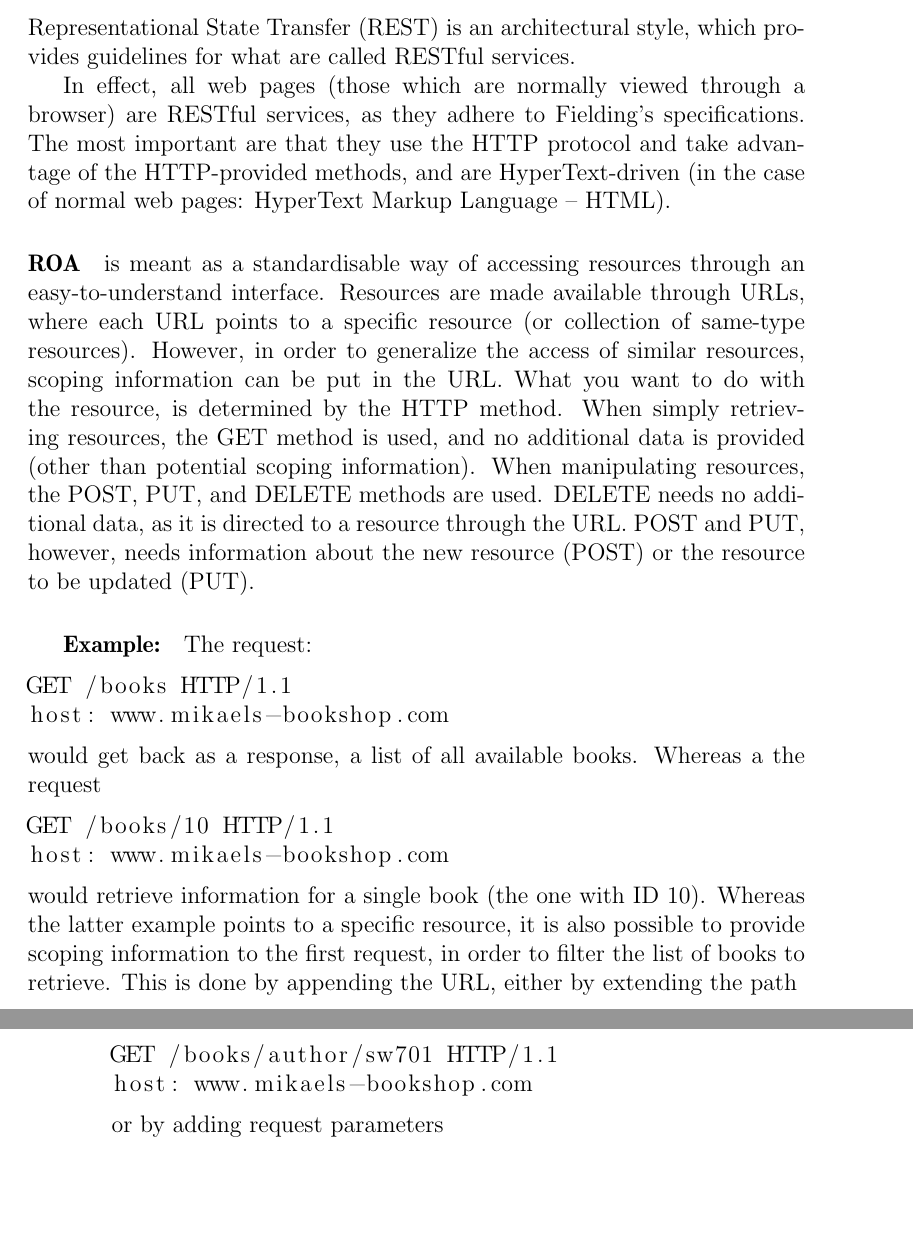
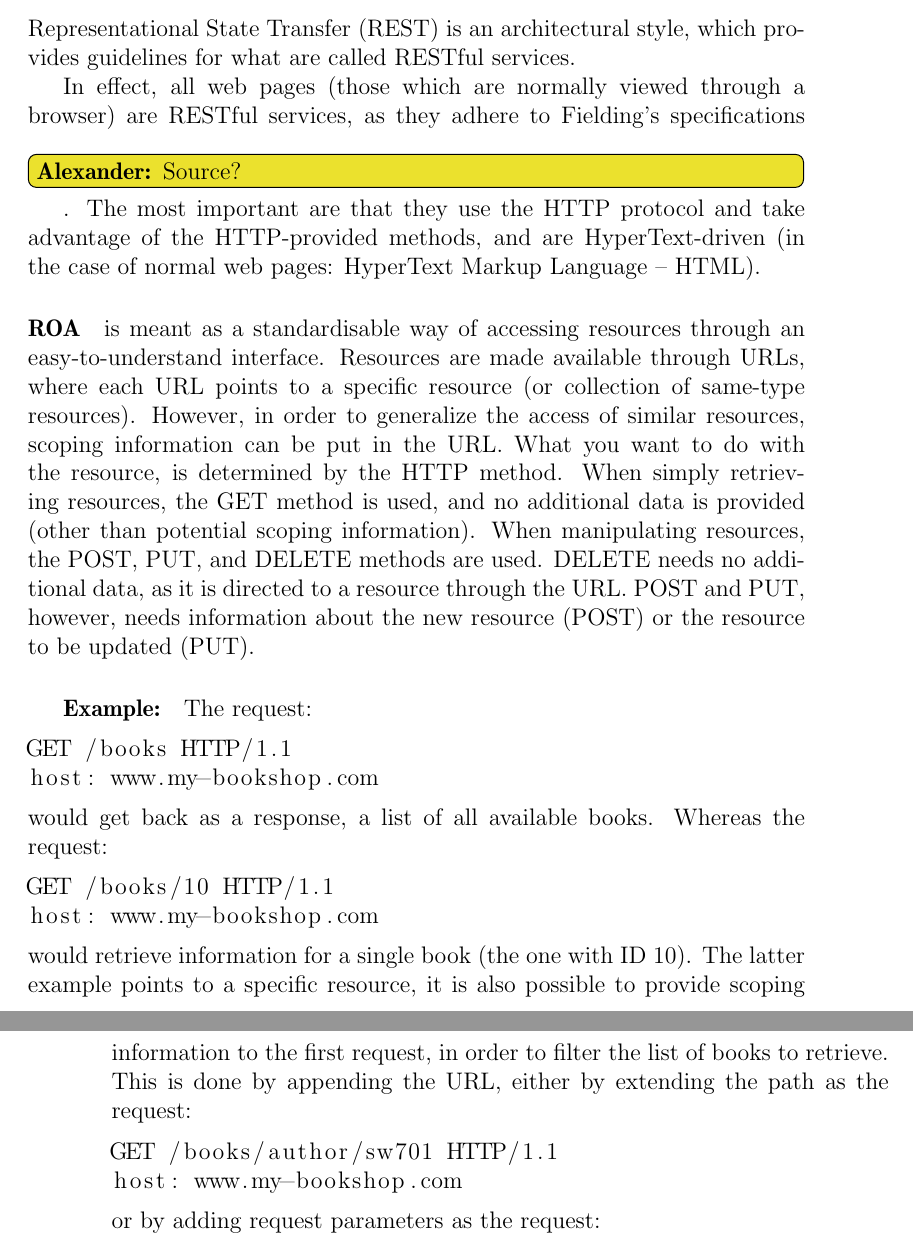
Before and after one commit to sw701e14/report, a LaTeX thesis (main.tex, which reads content/webservice.tex): two parts of pages 23 and 24 of 38, joined at a grey line, cut so that both start at the same text, the shorter picture padded with empty space. Compiled offline with pdfLaTeX; a LaTeX package or settings file that is missing is left out.

Commit message:
Corrected Web services #14

```diff
--- a/content/webservice.tex
+++ b/content/webservice.tex
@@ -19,7 +19,7 @@ Additionally there are OPTIONS, HEAD, TRACE, and CONNECT.
 \subsection{REST}
 Representational State Transfer (REST) is an architectural style, which provides guidelines for what are called RESTful services.
 
-In effect, all web pages (those which are normally viewed through a browser) are RESTful services, as they adhere to Fielding's specifications.
+In effect, all web pages (those which are normally viewed through a browser) are RESTful services, as they adhere to Fielding's specifications\alexander{Source?}.
 The most important are that they use the HTTP protocol and take advantage of the HTTP-provided methods, and are HyperText-driven (in the case of normal web pages: HyperText Markup Language -- HTML).
 
 \paragraph{ROA} is meant as a standardisable way of accessing resources through an easy-to-understand interface.
@@ -34,21 +34,21 @@ POST and PUT, however, needs information about the new resource (POST) or the re
 
 \begin{lstlisting}
 GET /books HTTP/1.1
-host: www.mikaels-bookshop.com
+host: www.my-bookshop.com
 \end{lstlisting}
 would get back as a response, a list of all available books.
-Whereas a the request
+Whereas the request:
 \begin{lstlisting}
 GET /books/10 HTTP/1.1
-host: www.mikaels-bookshop.com
+host: www.my-bookshop.com
 \end{lstlisting}
-would retrieve information for a single book (the one with ID  10).
-Whereas the latter example points to a specific resource, it is also possible to provide scoping information to the first request, in order to filter the list of books to retrieve.
-This is done by appending the URL, either by extending the path
+would retrieve information for a single book (the one with ID 10).
+The latter example points to a specific resource, it is also possible to provide scoping information to the first request, in order to filter the list of books to retrieve.
+This is done by appending the URL, either by extending the path as the request:
 \begin{lstlisting}
 GET /books/author/sw701 HTTP/1.1
-host: www.mikaels-bookshop.com
+host: www.my-bookshop.com
 \end{lstlisting}
-or by adding request parameters
+or by adding request parameters as the request:
 \begin{lstlisting}
 GET /books?author=sw701 HTTP/1.1
```
Also changed, not shown: content/webservice.tex (4 more changed lines).
